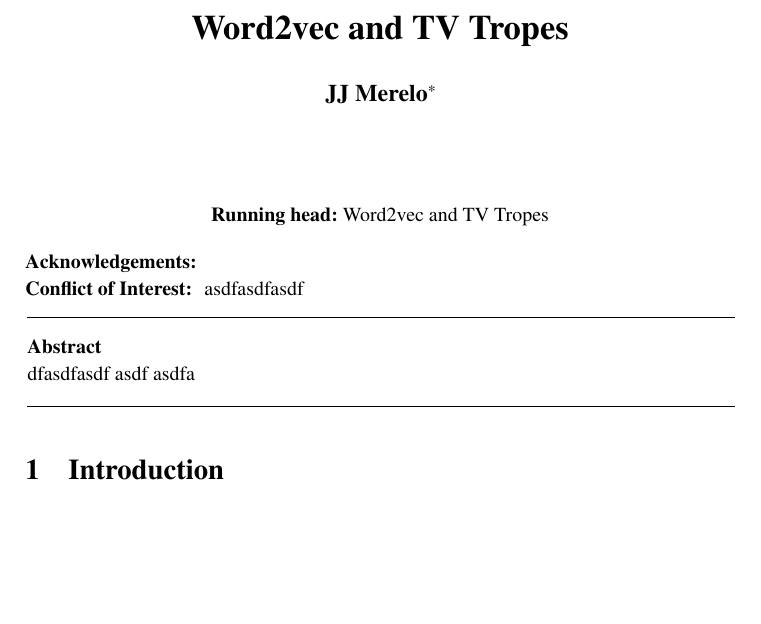
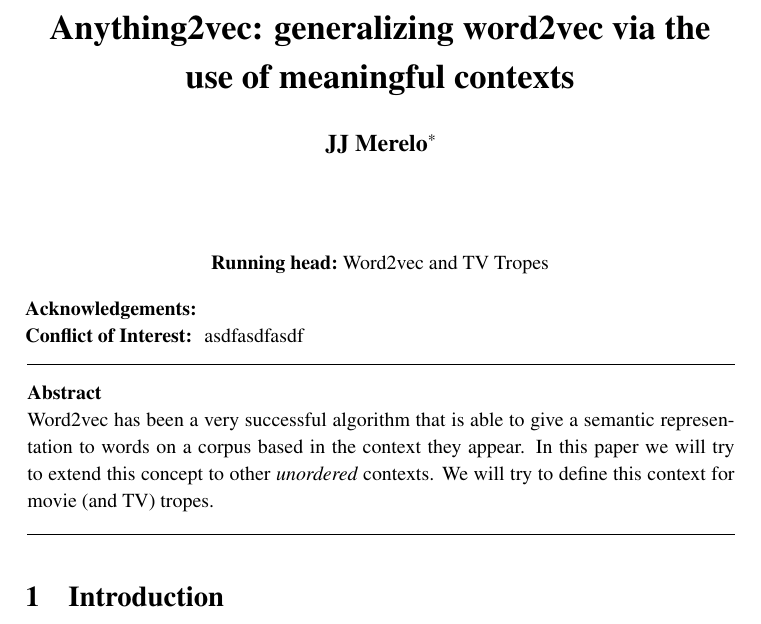
Before and after one commit to jcarpio/tv-tropes-word2vec, a LaTeX paper (tv-tropes-word2vec.tex): part of the page, cut at the place of the change, the shorter picture padded with empty space. Compiled offline with pdfLaTeX; a missing bibliography style is replaced by a similar one.

Commit message:
Cambia abstract

```diff
--- a/tv-tropes-word2vec.tex
+++ b/tv-tropes-word2vec.tex
@@ -158,7 +158,7 @@
 \begin{document}
 
 
-\title{Word2vec and TV Tropes}
+\title{Anything2vec: generalizing word2vec via the use of meaningful contexts}
 \author{JJ Merelo\thanks{E-mail:
                     jmerelo@ugr.es}{\thanksspace}}
 
@@ -175,7 +175,13 @@
 
 
 \begin{abstract}
- dfasdfasdf asdf asdfa\def\keywordstitle{Keywords}
+  Word2vec has been a very successful algorithm that is able to give a
+  semantic representation to words on a corpus based in the context
+  they appear. In this paper we will try to extend this concept to
+  other {\em unordered} contexts. We will try to define this context
+  for movie (and TV) tropes.
+
+  \def\keywordstitle{Keywords}
 \end{abstract}
 
 \section{Introduction}
```
